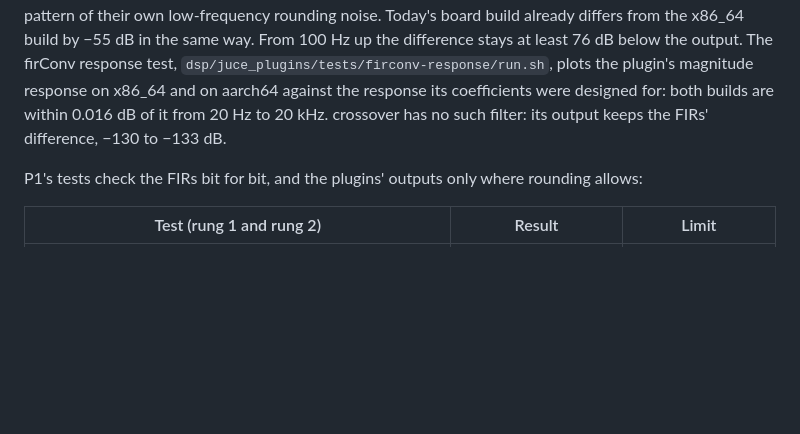
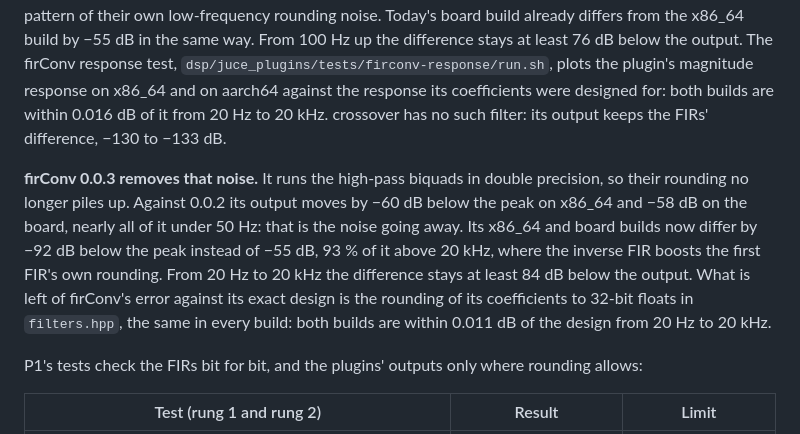
Before and after one commit to AMuszkat/bpi_amp_platform, a Markdown page: docs/p1-block-fir.md, the part around the change. Rendered like a GitHub page; blank space fills up the shorter version.

```diff
--- a/docs/p1-block-fir.md
+++ b/docs/p1-block-fir.md
@@ -135,6 +135,15 @@ plots the plugin's magnitude response on x86_64 and on aarch64 against the respo
 coefficients were designed for: both builds are within 0.016 dB of it from 20 Hz to 20 kHz. crossover has no such filter: its output keeps the FIRs'
 difference, −130 to −133 dB.
 
+**firConv 0.0.3 removes that noise.** It runs the high-pass biquads in double precision, so
+their rounding no longer piles up. Against 0.0.2 its output moves by −60 dB below the peak on
+x86_64 and −58 dB on the board, nearly all of it under 50 Hz: that is the noise going away.
+Its x86_64 and board builds now differ by −92 dB below the peak instead of −55 dB, 93 % of it
+above 20 kHz, where the inverse FIR boosts the first FIR's own rounding. From 20 Hz to 20 kHz
+the difference stays at least 84 dB below the output. What is left of firConv's error against
+its exact design is the rounding of its coefficients to 32-bit floats in `filters.hpp`, the same
+in every build: both builds are within 0.011 dB of the design from 20 Hz to 20 kHz.
+
 P1's tests check the FIRs bit for bit, and the plugins' outputs only where rounding allows:
 
 | Test (rung 1 and rung 2) | Result | Limit |
```
Also changed, not shown: docs/remote-plugin-host.md (+14 -9 lines).
